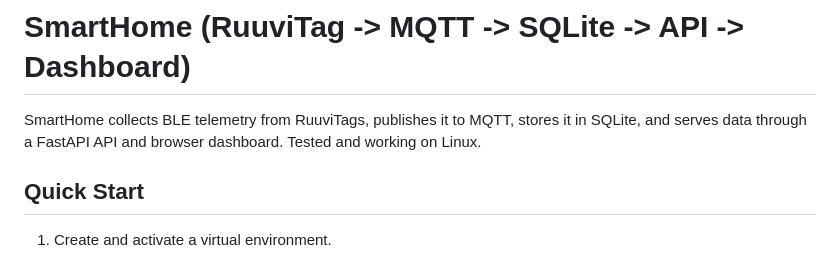
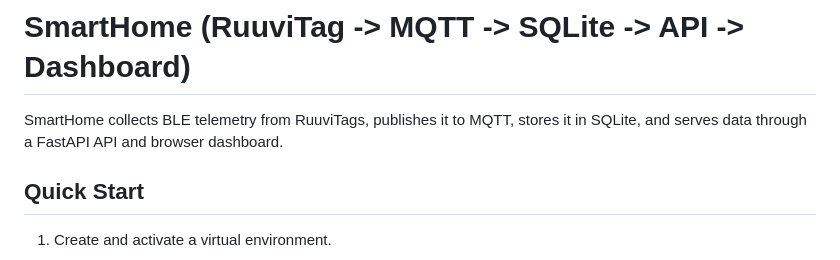
Before and after one commit to villepekkaa/smarthome, a Markdown page: README.md, the part around the change. GitHub-like rendering.

```diff
--- a/README.md
+++ b/README.md
@@ -1,6 +1,6 @@
 # SmartHome (RuuviTag -> MQTT -> SQLite -> API -> Dashboard)
 
-SmartHome collects BLE telemetry from RuuviTags, publishes it to MQTT, stores it in SQLite, and serves data through a FastAPI API and browser dashboard. Tested and working on Linux.
+SmartHome collects BLE telemetry from RuuviTags, publishes it to MQTT, stores it in SQLite, and serves data through a FastAPI API and browser dashboard.
 
 ## Quick Start
 
```
